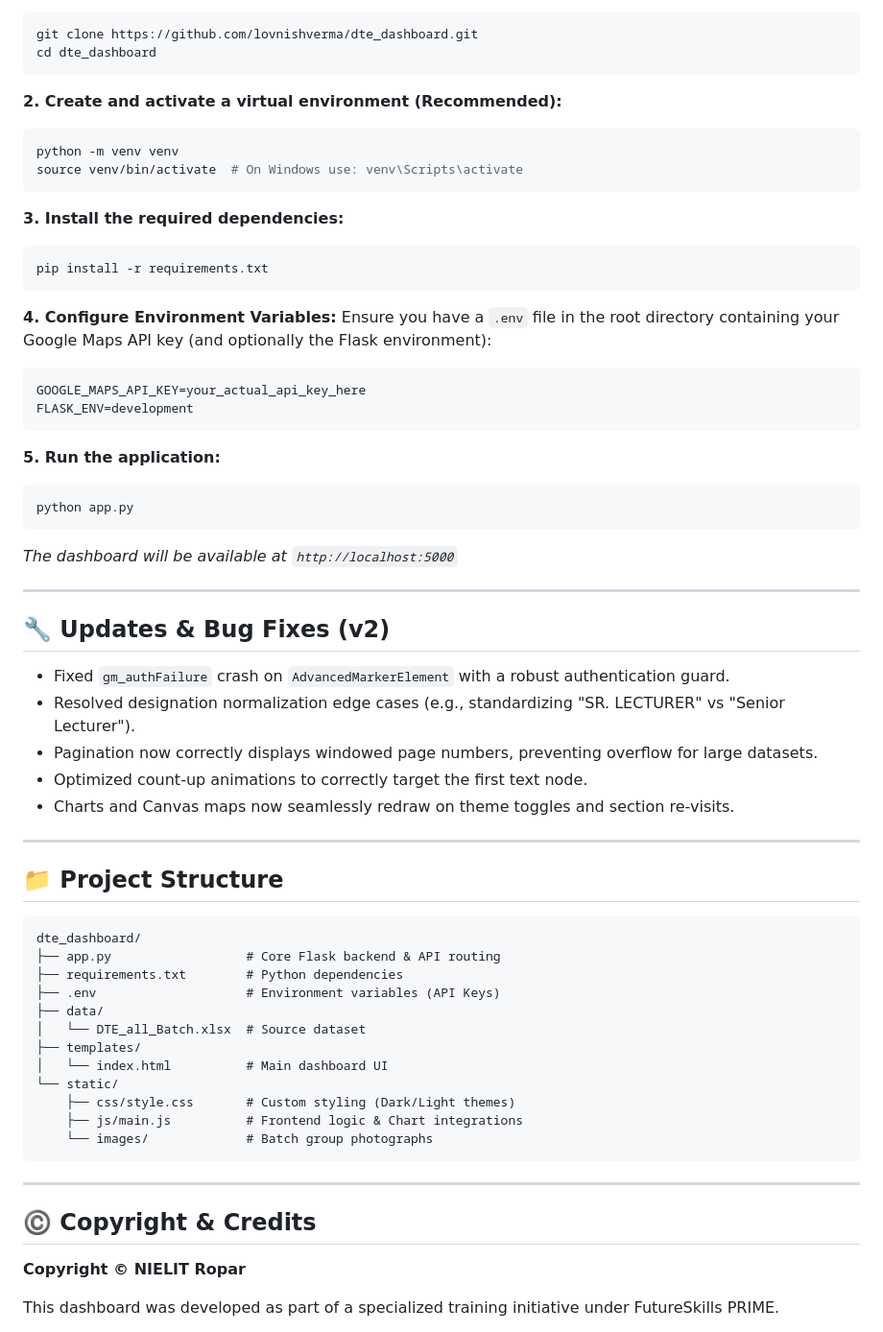
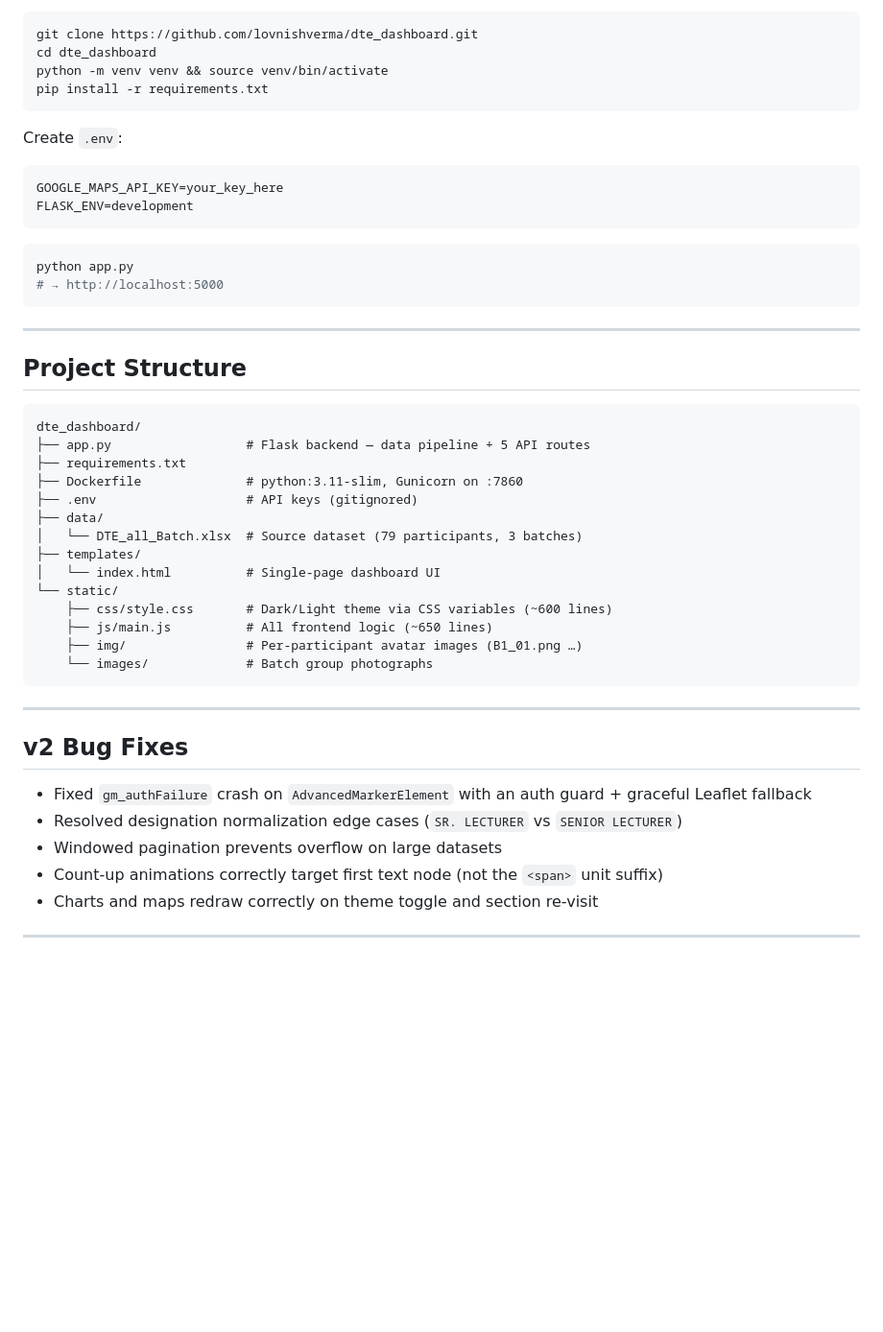
Before and after one commit to lovnishverma/dte_dashboard, a Markdown page: README.md, the part around one of its changes. Shown at 96% size. Rendered like a GitHub page; blank space fills up the shorter version.

````diff
--- a/README.md
+++ b/README.md
@@ -51,66 +77,51 @@ https://github.com/lovnishverma/dte_dashboard
 ```bash
 git clone https://github.com/lovnishverma/dte_dashboard.git
 cd dte_dashboard
-```
-
-**2. Create and activate a virtual environment (Recommended):**
-```bash
-python -m venv venv
-source venv/bin/activate  # On Windows use: venv\Scripts\activate
-```
-
-**3. Install the required dependencies:**
-```bash
+python -m venv venv && source venv/bin/activate
 pip install -r requirements.txt
 ```
 
-**4. Configure Environment Variables:**
-Ensure you have a `.env` file in the root directory containing your Google Maps API key (and optionally the Flask environment):
+Create `.env`:
 ```env
-GOOGLE_MAPS_API_KEY=your_actual_api_key_here
+GOOGLE_MAPS_API_KEY=your_key_here
 FLASK_ENV=development
 ```
 
-**5. Run the application:**
 ```bash
 python app.py
+# → http://localhost:5000
 ```
-*The dashboard will be available at `http://localhost:5000`*
 
 ---
 
-## 🔧 Updates & Bug Fixes (v2)
+## Project Structure
 
-* Fixed `gm_authFailure` crash on `AdvancedMarkerElement` with a robust authentication guard.
-* Resolved designation normalization edge cases (e.g., standardizing "SR. LECTURER" vs "Senior Lecturer").
-* Pagination now correctly displays windowed page numbers, preventing overflow for large datasets.
-* Optimized count-up animations to correctly target the first text node.
-* Charts and Canvas maps now seamlessly redraw on theme toggles and section re-visits.
-
----
-
-## 📁 Project Structure
-
-```text
+```
 dte_dashboard/
-├── app.py                  # Core Flask backend & API routing
-├── requirements.txt        # Python dependencies
-├── .env                    # Environment variables (API Keys)
+├── app.py                  # Flask backend — data pipeline + 5 API routes
+├── requirements.txt
+├── Dockerfile              # python:3.11-slim, Gunicorn on :7860
+├── .env                    # API keys (gitignored)
 ├── data/
-│   └── DTE_all_Batch.xlsx  # Source dataset
+│   └── DTE_all_Batch.xlsx  # Source dataset (79 participants, 3 batches)
 ├── templates/
-│   └── index.html          # Main dashboard UI
+│   └── index.html          # Single-page dashboard UI
 └── static/
-    ├── css/style.css       # Custom styling (Dark/Light themes)
-    ├── js/main.js          # Frontend logic & Chart integrations
+    ├── css/style.css       # Dark/Light theme via CSS variables (~600 lines)
+    ├── js/main.js          # All frontend logic (~650 lines)
+    ├── img/                # Per-participant avatar images (B1_01.png …)
     └── images/             # Batch group photographs
 ```
 
 ---
 
-## ©️ Copyright & Credits
+## v2 Bug Fixes
 
-**Copyright © NIELIT Ropar**
+- Fixed `gm_authFailure` crash on `AdvancedMarkerElement` with an auth guard + graceful Leaflet fallback
+- Resolved designation normalization edge cases (`SR. LECTURER` vs `SENIOR LECTURER`)
+- Windowed pagination prevents overflow on large datasets
+- Count-up animations correctly target first text node (not the `<span>` unit suffix)
+- Charts and maps redraw correctly on theme toggle and section re-visit
 
-This dashboard was developed as part of a specialized training initiative under FutureSkills PRIME.
+---
 
````
Also changed, not shown: other parts of README.md (+68 -27 lines).
